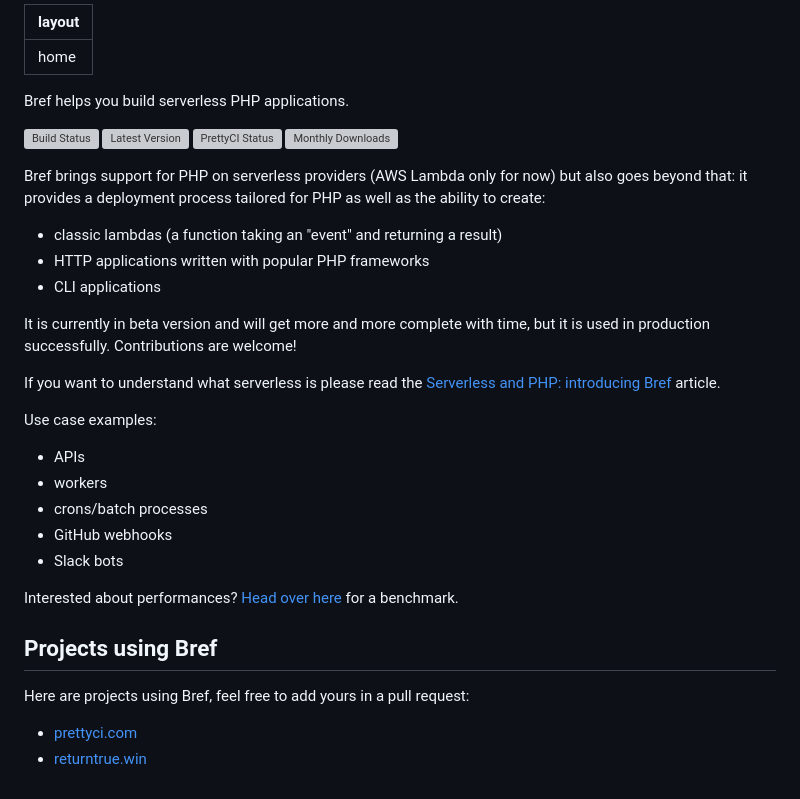
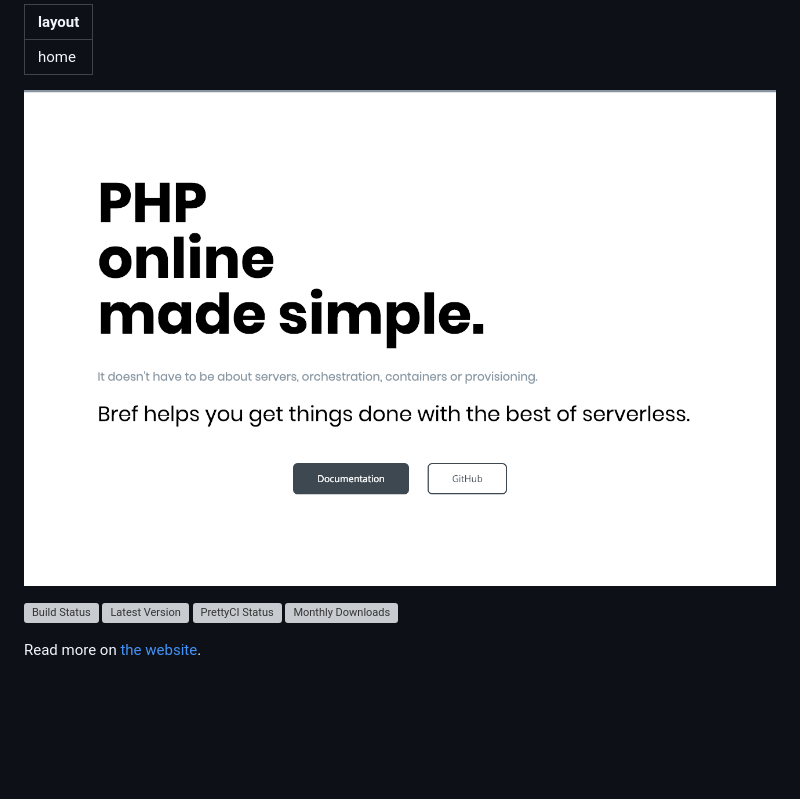
Before and after one commit to brefphp/bref, a Markdown page: README.md, the part around the change. Rendered like a GitHub page; pictures changed too: docs/readme-screenshot.png (added); blank space fills up the shorter version; grey boxes are pictures that could not be loaded.

Commit message:
Simplify the README to point to the website

```diff
--- a/README.md
+++ b/README.md
@@ -2,36 +2,11 @@
 layout: home
 ---
 
-Bref helps you build serverless PHP applications.
+[![](docs/readme-screenshot.png)](https://bref-website.netlify.com/)
 
 [![Build Status](https://travis-ci.com/mnapoli/bref.svg?branch=master)](https://travis-ci.com/mnapoli/bref)
 [![Latest Version](https://img.shields.io/github/release/mnapoli/bref.svg?style=flat-square)](https://packagist.org/packages/mnapoli/bref)
 [![PrettyCI Status](https://hc4rcprbe1.execute-api.eu-west-1.amazonaws.com/dev?name=mnapoli/bref)](https://prettyci.com/)
 [![Monthly Downloads](https://img.shields.io/packagist/dm/mnapoli/bref.svg)](https://packagist.org/packages/mnapoli/bref/stats)
 
-Bref brings support for PHP on serverless providers (AWS Lambda only for now) but also goes beyond that: it provides a deployment process tailored for PHP as well as the ability to create:
-
-- classic lambdas (a function taking an "event" and returning a result)
-- HTTP applications written with popular PHP frameworks
-- CLI applications
-
-It is currently in beta version and will get more and more complete with time, but it is used in production successfully. Contributions are welcome!
-
-If you want to understand what serverless is please read the [Serverless and PHP: introducing Bref](http://mnapoli.fr/serverless-php/) article.
-
-Use case examples:
-
-- APIs
-- workers
-- crons/batch processes
-- GitHub webhooks
-- Slack bots
-
-Interested about performances? [Head over here](https://github.com/mnapoli/bref-benchmark) for a benchmark.
-
-## Projects using Bref
-
-Here are projects using Bref, feel free to add yours in a pull request:
-
-- [prettyci.com](https://prettyci.com/)
-- [returntrue.win](https://returntrue.win/)
+Read more on [the website](https://bref-website.netlify.com/).
```
